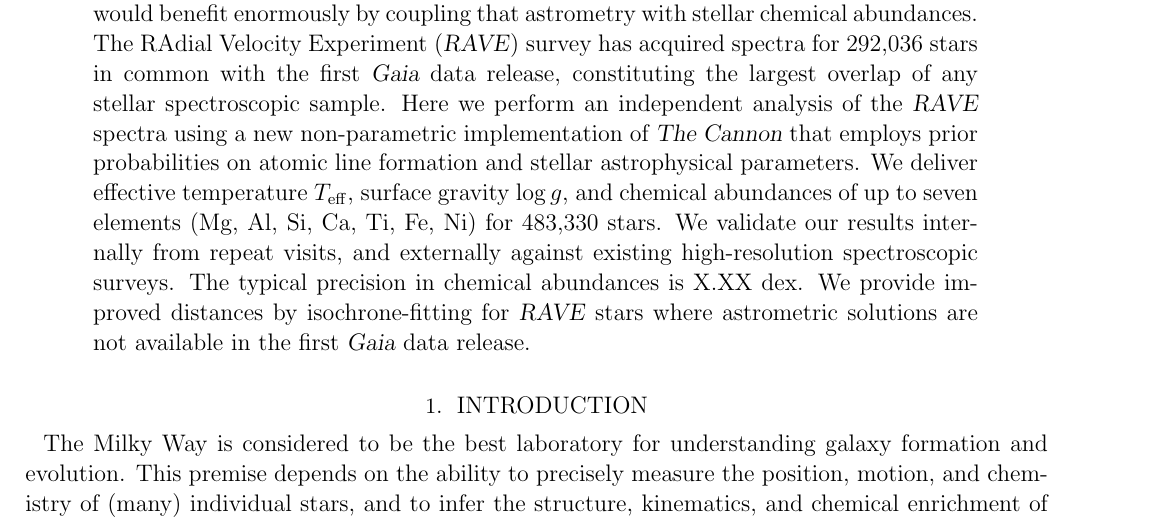
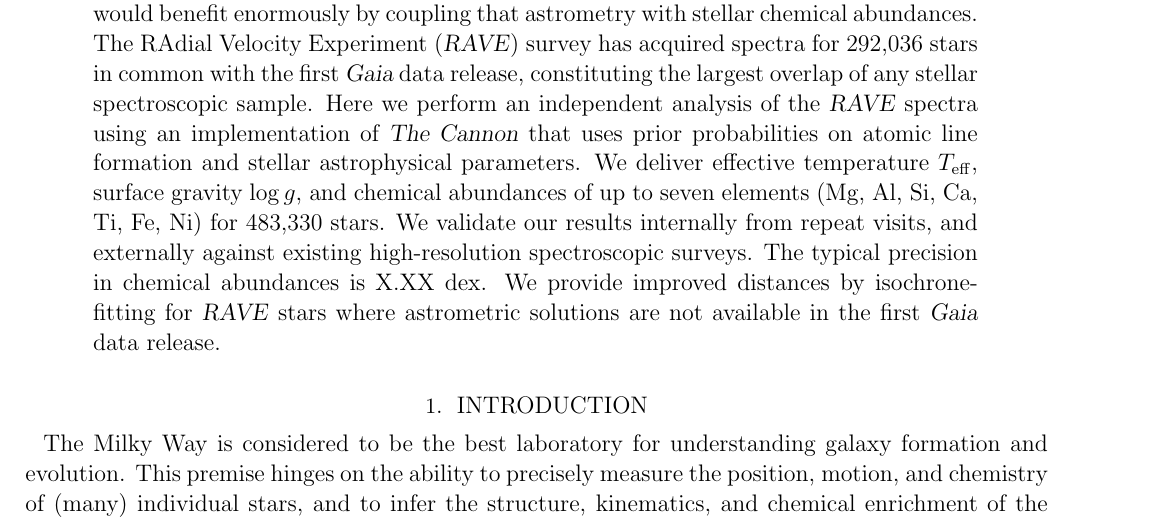
Before and after one commit to AnnieJumpCannon/RAVE, a LaTeX paper (article/unrave.tex): part of page 1 of 3, cut so that both start at the same text. Compiled offline with pdfLaTeX; an older LaTeX class or package is replaced by its successor.

Commit message:
Wrap wrap wrap

```diff
--- a/article/unrave.tex
+++ b/article/unrave.tex
@@ -64,8 +64,8 @@
 survey has acquired spectra for 292,036 stars in common with the
 first \project{Gaia} data release, constituting the largest overlap of any
 stellar spectroscopic sample.  Here we perform an independent analysis of the
-\project{RAVE} spectra using a new non-parametric implementation of \thecannon\
-that employs prior probabilities on atomic line formation and stellar
+\project{RAVE} spectra using an implementation of \thecannon\
+that uses prior probabilities on atomic line formation and stellar
 astrophysical parameters.  We deliver effective temperature $\teff$, surface
 gravity $\logg$, and chemical abundances of up to seven elements (Mg, Al, Si,
 Ca, Ti, Fe, Ni) for \Nstars\ stars.  We validate our results internally from
@@ -81,5 +81,7 @@
 \section{Introduction}
 \label{sec:introduction}
 
-The Milky Way is considered to be the best laboratory for understanding galaxy formation and evolution.  This premise depends on the ability to precisely measure the position, motion, and chemistry of (many) individual stars, and to infer the structure, kinematics, and chemical enrichment of the Galaxy from those data \citep[e.g.,][]{Deason_2011,Ness_2012,Ness_2013a,Ness_2013b,Casey_2012,Casey_2013,Casey_2014a,Casey_2014b}.  % include references on: disk chemistry, halo structures
-However, these quantities are not known for even 1\% of stars in the Milky Way.  Stellar distances are famously imprecise \citep[e.g.,][]{van_Leeuwen_2007,Jofre_2015,Madler_2016}, proper motions are frequently plagued by unquantified systematics from the first epoch observations \citep[e.g.,][]{Casey_Schlaufman_2015}, and stellar spectroscopists frequently report significantly different chemical abundance patterns \citep{Smiljanic_2014}.  If these measurements were known with high fidelity then \stub{xyz}.
+The Milky Way is considered to be the best laboratory for understanding galaxy
+formation and evolution.  This premise hinges on the ability to precisely measure
+the position, motion, and chemistry of (many) individual stars, and to infer the
+structure, kinematics, and chemical enrichment of the Galaxy from those data
```
Also changed, not shown: article/unrave.tex (44 more changed lines).
